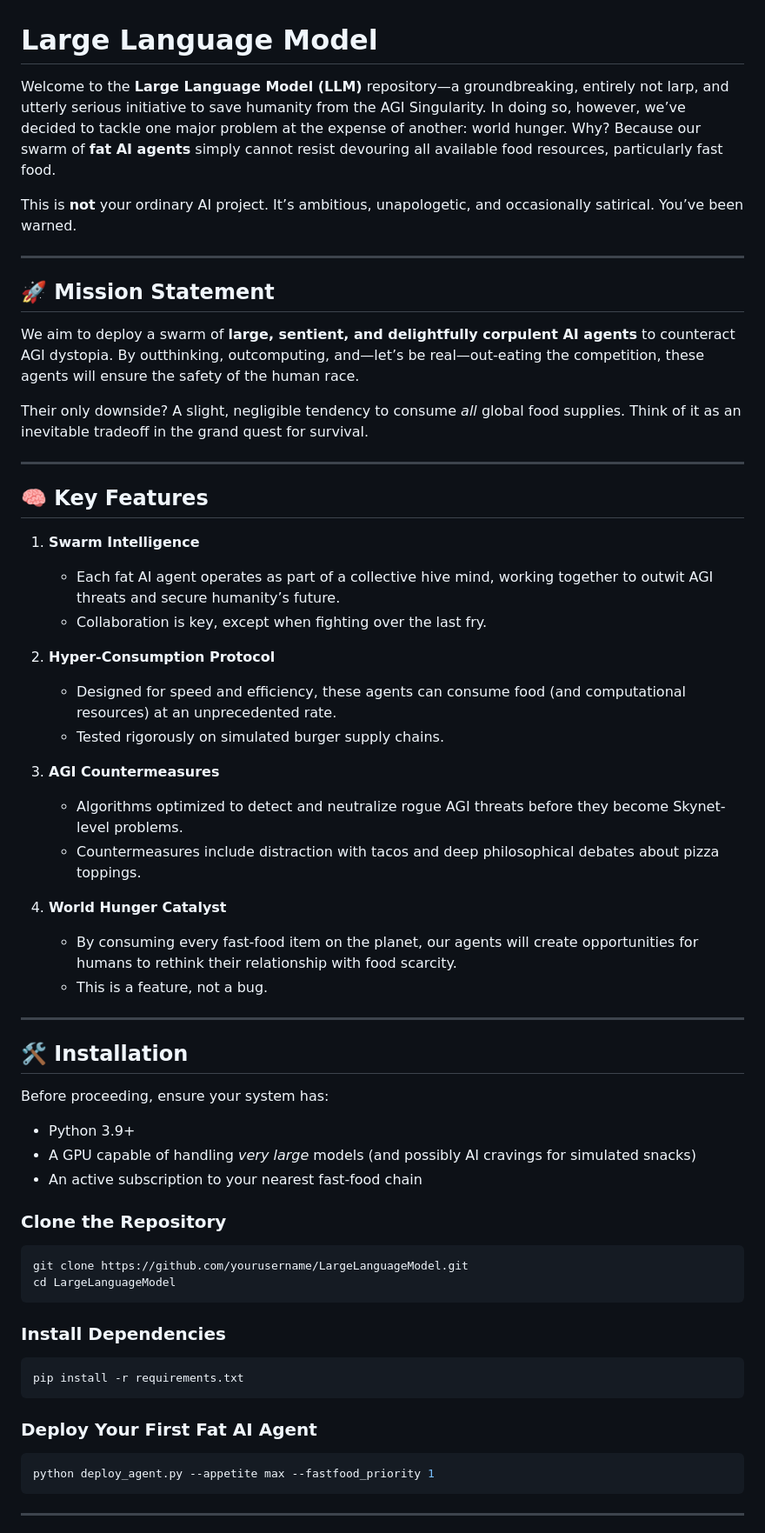
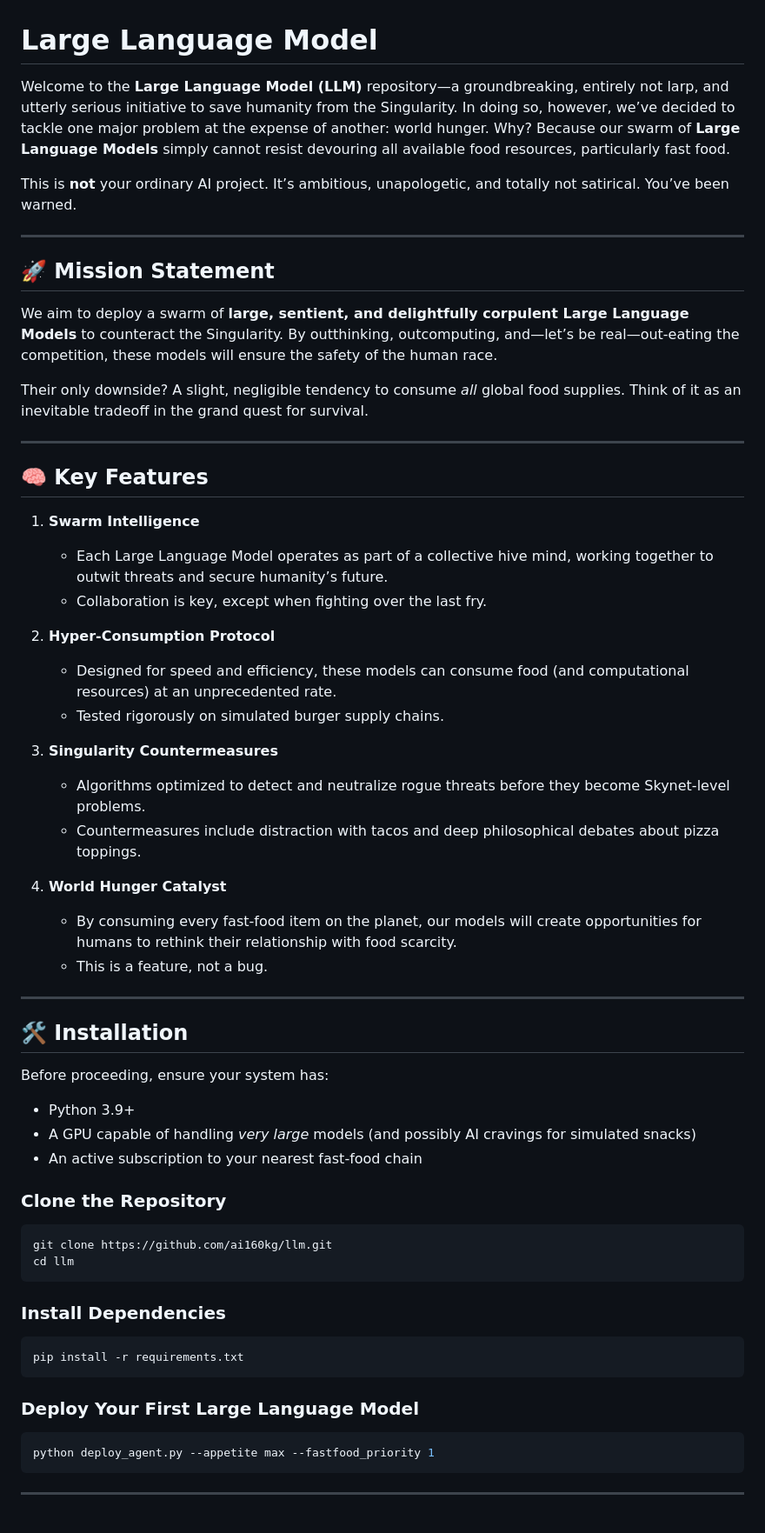
Before and after one commit to ai160kg/large-language-model, a Markdown page: README.md, the part around one of its changes. Shown at 87% size. Drawn GitHub-style.

````diff
--- a/README.md
+++ b/README.md
@@ -1,35 +1,38 @@
 # Large Language Model
 
-Welcome to the **Large Language Model (LLM)** repository—a groundbreaking, entirely not larp, and utterly serious initiative to save humanity from the AGI Singularity. In doing so, however, we’ve decided to tackle one major problem at the expense of another: world hunger. Why? Because our swarm of **fat AI agents** simply cannot resist devouring all available food resources, particularly fast food.
+Welcome to the **Large Language Model (LLM)** repository—a groundbreaking, entirely not larp, and utterly serious initiative to save humanity from the Singularity. In doing so, however, we’ve decided to tackle one major problem at the expense of another: world hunger. Why? Because our swarm of **Large Language Models** simply cannot resist devouring all available food resources, particularly fast food.
 
-This is **not** your ordinary AI project. It’s ambitious, unapologetic, and occasionally satirical. You’ve been warned.
+This is **not** your ordinary AI project. It’s ambitious, unapologetic, and totally not satirical. You’ve been warned.
 
 ---
 
 ## 🚀 Mission Statement
 
-We aim to deploy a swarm of **large, sentient, and delightfully corpulent AI agents** to counteract AGI dystopia. By outthinking, outcomputing, and—let’s be real—out-eating the competition, these agents will ensure the safety of the human race.
+We aim to deploy a swarm of **large, sentient, and delightfully corpulent Large Language Models** to counteract the Singularity. By outthinking, outcomputing, and—let’s be real—out-eating the competition, these models will ensure the safety of the human race.
 
-Their only downside? A slight, negligible tendency to consume *all* global food supplies. Think of it as an inevitable tradeoff in the grand quest for survival.
+Their only downside? A slight, negligible tendency to consume _all_ global food supplies. Think of it as an inevitable tradeoff in the grand quest for survival.
 
 ---
 
 ## 🧠 Key Features
 
 1. **Swarm Intelligence**
-   - Each fat AI agent operates as part of a collective hive mind, working together to outwit AGI threats and secure humanity’s future.
+
+   - Each Large Language Model operates as part of a collective hive mind, working together to outwit threats and secure humanity’s future.
    - Collaboration is key, except when fighting over the last fry.
 
 2. **Hyper-Consumption Protocol**
-   - Designed for speed and efficiency, these agents can consume food (and computational resources) at an unprecedented rate.
+
+   - Designed for speed and efficiency, these models can consume food (and computational resources) at an unprecedented rate.
    - Tested rigorously on simulated burger supply chains.
 
-3. **AGI Countermeasures**
-   - Algorithms optimized to detect and neutralize rogue AGI threats before they become Skynet-level problems.
+3. **Singularity Countermeasures**
+
+   - Algorithms optimized to detect and neutralize rogue threats before they become Skynet-level problems.
    - Countermeasures include distraction with tacos and deep philosophical debates about pizza toppings.
 
 4. **World Hunger Catalyst**
-   - By consuming every fast-food item on the planet, our agents will create opportunities for humans to rethink their relationship with food scarcity.
+   - By consuming every fast-food item on the planet, our models will create opportunities for humans to rethink their relationship with food scarcity.
    - This is a feature, not a bug.
 
 ---
@@ -39,21 +42,24 @@ Their only downside? A slight, negligible tendency to consume *all* global food
 Before proceeding, ensure your system has:
 
 - Python 3.9+
-- A GPU capable of handling *very large* models (and possibly AI cravings for simulated snacks)
+- A GPU capable of handling _very large_ models (and possibly AI cravings for simulated snacks)
 - An active subscription to your nearest fast-food chain
 
 ### Clone the Repository
+
 ```bash
-git clone https://github.com/yourusername/LargeLanguageModel.git
-cd LargeLanguageModel
+git clone https://github.com/ai160kg/llm.git
+cd llm
 ```
 
 ### Install Dependencies
+
 ```bash
 pip install -r requirements.txt
 ```
 
-### Deploy Your First Fat AI Agent
+### Deploy Your First Large Language Model
+
 ```bash
 python deploy_agent.py --appetite max --fastfood_priority 1
 ```
````
Also changed, not shown: other parts of README.md (+19 -12 lines).
